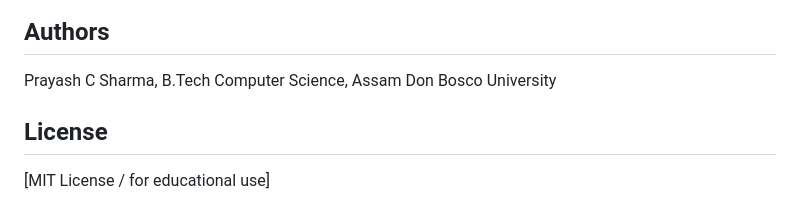
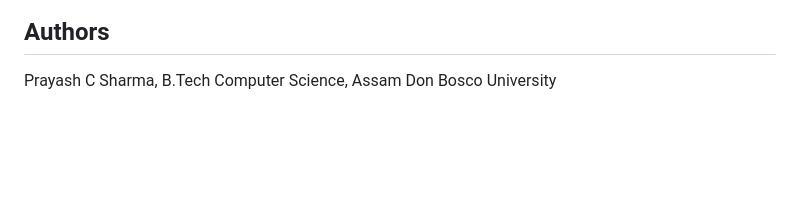
Before and after one commit to HELLOWORLD13-bot/FAKE_NEWS_DETECTOR, a Markdown page: README.md, the part around the change. Drawn GitHub-style; blank space fills up the shorter version.

Commit message:
Update README.md
Removed the License section from the README.

```diff
--- a/README.md
+++ b/README.md
@@ -109,7 +109,3 @@ Open http://127.0.0.1:5000 in your browser.
 ## Authors
 
 Prayash C Sharma, B.Tech Computer Science, Assam Don Bosco University
-
-## License
-
-[MIT License / for educational use]
```
